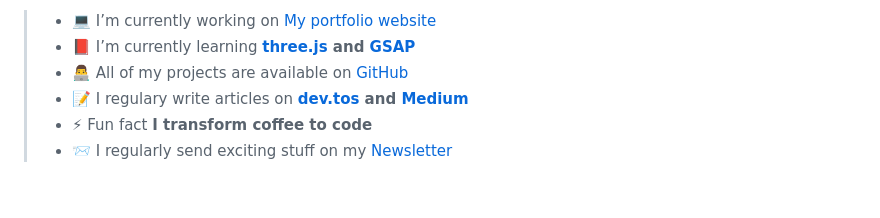
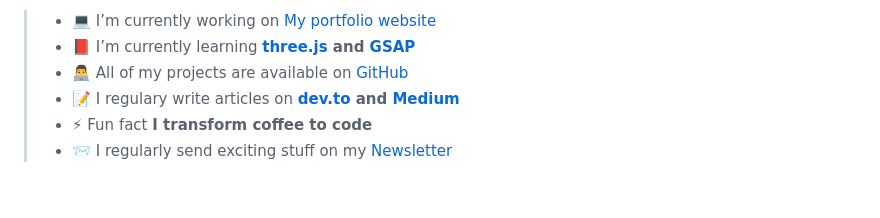
Before and after one commit to sarveshh/sarveshh, a Markdown page: README.md, the part around one of its changes. GitHub-like rendering.

```diff
--- a/README.md
+++ b/README.md
@@ -47,7 +47,7 @@
 > - 💻 I’m currently working on [My portfolio website](https://sarveshpatil.com/)
 > - 📕 I’m currently learning **[three.js](https://threejs.org/) and [GSAP](https://greensock.com/gsap/)**
 > - 👨‍💻 All of my projects are available on [GitHub](https://github.com/sarveshh?tab=repositories)
-> - 📝 I regulary write articles on **[dev.tos](https://dev.to/sarveshh) and [Medium](https://blog.sarveshpatil.com/)**
+> - 📝 I regulary write articles on **[dev.to](https://dev.to/sarveshh) and [Medium](https://blog.sarveshpatil.com/)**
 > - ⚡ Fun fact **I transform coffee to code**
 > - 📨 I regularly send exciting stuff on my [Newsletter](https://sarveshh.beehiiv.com/subscribe)
 
```
Also changed, not shown: other parts of README.md (+1 -1 lines).
